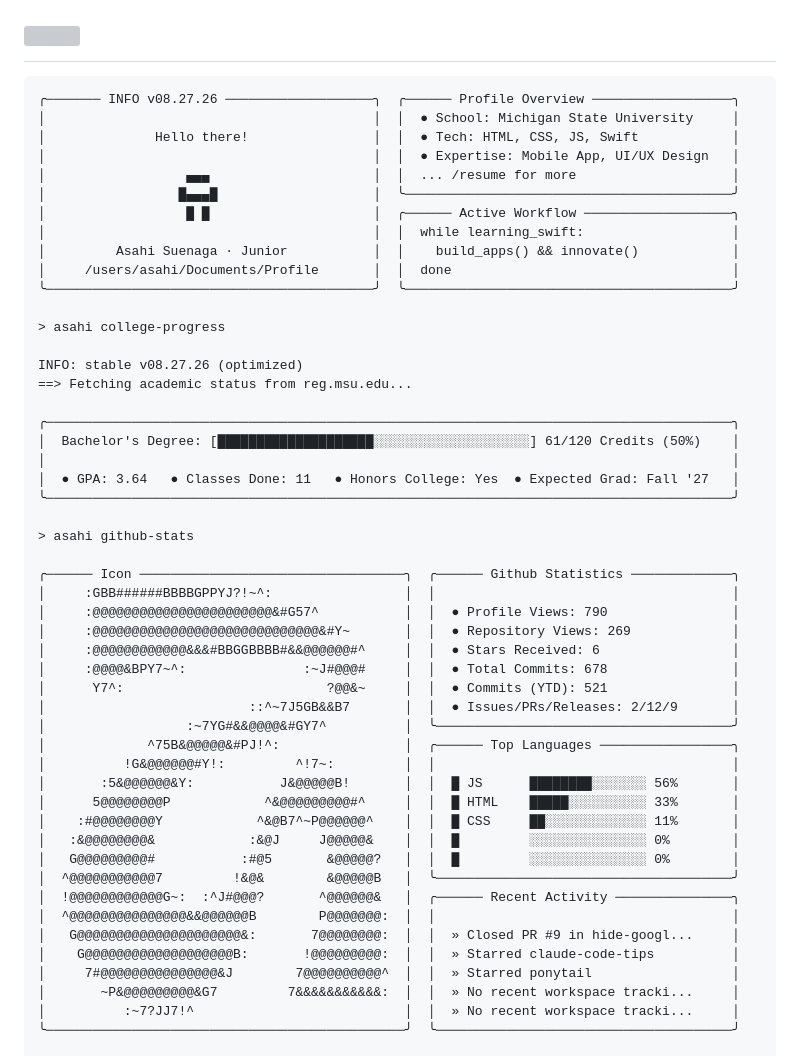
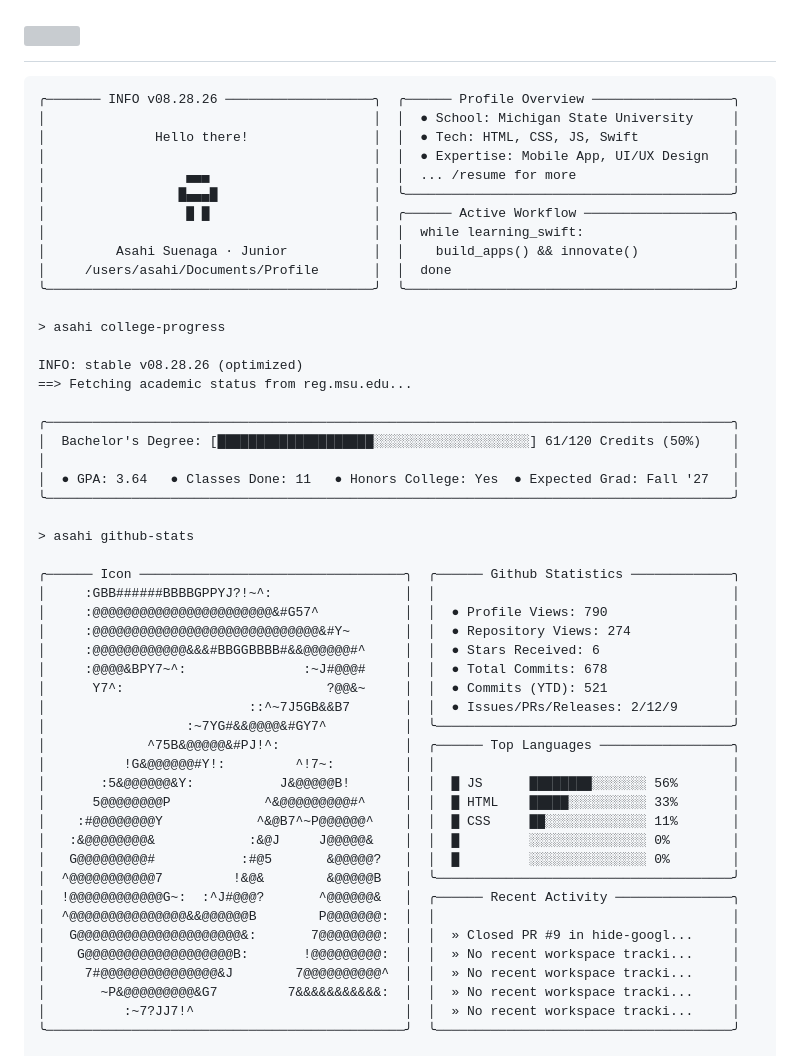
Before and after one commit to asahisuenaga/asahisuenaga, a Markdown page: README.md, the part around the change. Rendered like a GitHub page; grey boxes are pictures that could not be loaded.

Commit message:
docs: auto-update terminal profile metrics (08.28.26)

````diff
--- a/README.md
+++ b/README.md
@@ -6,7 +6,7 @@
 </h1>
 
 ```text
-╭─────── INFO v08.27.26 ───────────────────╮  ╭────── Profile Overview ──────────────────╮
+╭─────── INFO v08.28.26 ───────────────────╮  ╭────── Profile Overview ──────────────────╮
 │                                          │  │  ● School: Michigan State University     │
 │              Hello there!                │  │  ● Tech: HTML, CSS, JS, Swift            │
 │                                          │  │  ● Expertise: Mobile App, UI/UX Design   │
@@ -20,7 +20,7 @@
 
 > asahi college-progress
 
-INFO: stable v08.27.26 (optimized)
+INFO: stable v08.28.26 (optimized)
 ==> Fetching academic status from reg.msu.edu...
 
 ╭────────────────────────────────────────────────────────────────────────────────────────╮
@@ -34,7 +34,7 @@ INFO: stable v08.27.26 (optimized)
 ╭────── Icon ──────────────────────────────────╮  ╭────── Github Statistics ─────────────╮
 │     :GBB######BBBBGPPYJ?!~^:                 │  │                                      │
 │     :@@@@@@@@@@@@@@@@@@@@@@@&#G57^           │  │  ● Profile Views: 790                │
-│     :@@@@@@@@@@@@@@@@@@@@@@@@@@@@@&#Y~       │  │  ● Repository Views: 269             │
+│     :@@@@@@@@@@@@@@@@@@@@@@@@@@@@@&#Y~       │  │  ● Repository Views: 274             │
 │     :@@@@@@@@@@@@&&&#BBGGBBBB#&&@@@@@@#^     │  │  ● Stars Received: 6                 │
 │     :@@@@&BPY7~^:               :~J#@@@#     │  │  ● Total Commits: 678                │
 │      Y7^:                          ?@@&~     │  │  ● Commits (YTD): 521                │
@@ -51,8 +51,8 @@ INFO: stable v08.27.26 (optimized)
 │  !@@@@@@@@@@@@G~:  :^J#@@@?       ^@@@@@@&   │  ╭────── Recent Activity ───────────────╮
 │  ^@@@@@@@@@@@@@@@&&@@@@@@B        P@@@@@@@:  │  │                                      │
 │   G@@@@@@@@@@@@@@@@@@@@@&:       7@@@@@@@@:  │  │  » Closed PR #9 in hide-googl...     │
-│    G@@@@@@@@@@@@@@@@@@@B:       !@@@@@@@@@:  │  │  » Starred claude-code-tips          │
-│     7#@@@@@@@@@@@@@@@&J        7@@@@@@@@@@^  │  │  » Starred ponytail                  │
+│    G@@@@@@@@@@@@@@@@@@@B:       !@@@@@@@@@:  │  │  » No recent workspace tracki...     │
+│     7#@@@@@@@@@@@@@@@&J        7@@@@@@@@@@^  │  │  » No recent workspace tracki...     │
 │       ~P&@@@@@@@@@&G7         7&&&&&&&&&&&:  │  │  » No recent workspace tracki...     │
 │          :~7?JJ7!^                           │  │  » No recent workspace tracki...     │
 ╰──────────────────────────────────────────────╯  ╰──────────────────────────────────────╯
````
